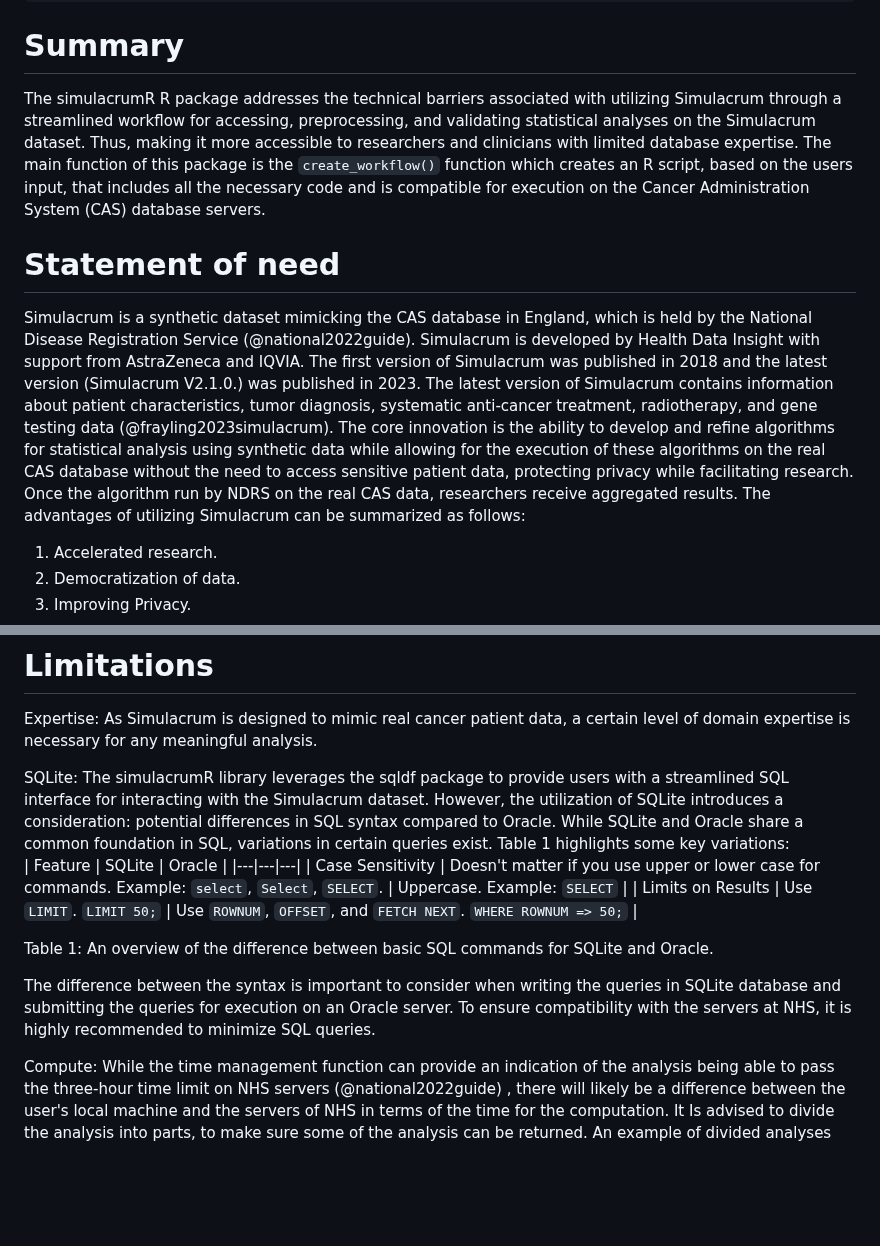
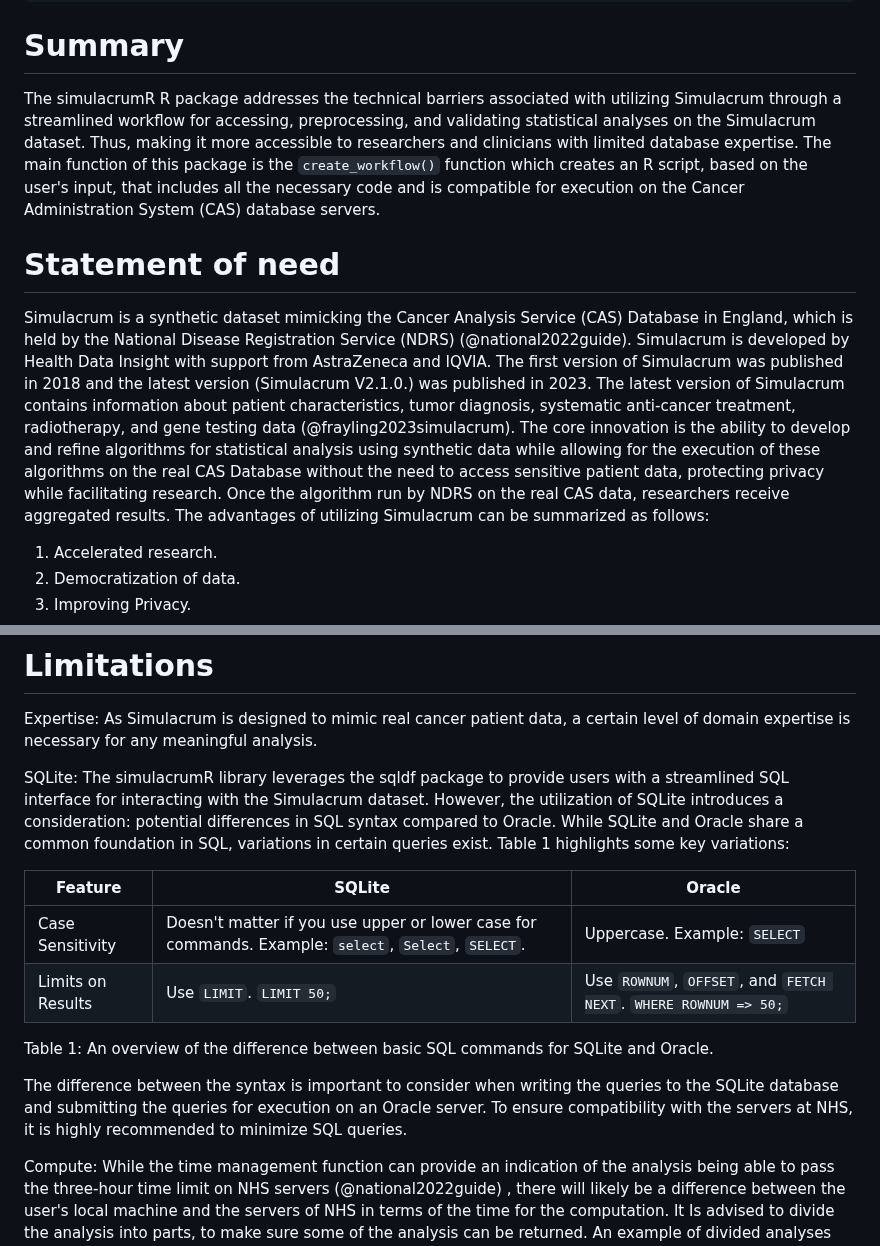
Before and after one commit to aghaynes/simulacrumWorkflowR, a Markdown page: paper.md, 2 parts joined by grey strips. Rendered like a GitHub page; blank space fills up the shorter version.

Commit message:
Martin's final edits.

```diff
--- a/paper.md
+++ b/paper.md
@@ -38,10 +38,10 @@ bibliography: simulacrumrRef.bib
 
 
 # Summary
-The simulacrumR R package addresses the technical barriers associated with utilizing Simulacrum through a streamlined workflow for accessing, preprocessing, and validating statistical analyses on the Simulacrum dataset. Thus, making it more accessible to researchers and clinicians with limited database expertise. The main function of this package is the `create_workflow()` function which creates an R script, based on the users input, that includes all the necessary code and is compatible for execution on the Cancer Administration System (CAS) database servers.
+The simulacrumR R package addresses the technical barriers associated with utilizing Simulacrum through a streamlined workflow for accessing, preprocessing, and validating statistical analyses on the Simulacrum dataset. Thus, making it more accessible to researchers and clinicians with limited database expertise. The main function of this package is the `create_workflow()` function which creates an R script, based on the user's input, that includes all the necessary code and is compatible for execution on the Cancer Administration System (CAS) database servers.
 
 # Statement of need
-Simulacrum is a synthetic dataset mimicking the CAS database in England, which is held by the National Disease Registration Service (@national2022guide). Simulacrum is developed by Health Data Insight with support from AstraZeneca and IQVIA. The first version of Simulacrum was published in 2018 and the latest version (Simulacrum V2.1.0.) was published in 2023. The latest version of Simulacrum contains information about patient characteristics, tumor diagnosis, systematic anti-cancer treatment, radiotherapy, and gene testing data (@frayling2023simulacrum). The core innovation is the ability to develop and refine algorithms for statistical analysis using synthetic data while allowing for the execution of these algorithms on the real CAS database without the need to access sensitive patient data, protecting privacy while facilitating research. Once the algorithm run by NDRS on the real CAS data, researchers receive aggregated results.
+Simulacrum is a synthetic dataset mimicking the Cancer Analysis Service (CAS) Database in England, which is held by the National Disease Registration Service (NDRS) (@national2022guide). Simulacrum is developed by Health Data Insight with support from AstraZeneca and IQVIA. The first version of Simulacrum was published in 2018 and the latest version (Simulacrum V2.1.0.) was published in 2023. The latest version of Simulacrum contains information about patient characteristics, tumor diagnosis, systematic anti-cancer treatment, radiotherapy, and gene testing data (@frayling2023simulacrum). The core innovation is the ability to develop and refine algorithms for statistical analysis using synthetic data while allowing for the execution of these algorithms on the real CAS Database without the need to access sensitive patient data, protecting privacy while facilitating research. Once the algorithm run by NDRS on the real CAS data, researchers receive aggregated results.
 The advantages of utilizing Simulacrum can be summarized as follows:
 
 1.	Accelerated research.
@@ -115,6 +116,7 @@ In the event of an error on NHS servers while executing the analysis pipeline, t
 Expertise: As Simulacrum is designed to mimic real cancer patient data, a certain level of domain expertise is necessary for any meaningful analysis.
 
 SQLite: The simulacrumR library leverages the sqldf package to provide users with a streamlined SQL interface for interacting with the Simulacrum dataset. However, the utilization of SQLite introduces a consideration: potential differences in SQL syntax compared to Oracle. While SQLite and Oracle share a common foundation in SQL, variations in certain queries exist. Table 1 highlights some key variations:
+
 | Feature | SQLite | Oracle |
 |---|---|---|
 | Case Sensitivity | Doesn't matter if you use upper or lower case for commands. Example: `select`, `Select`, `SELECT`. | Uppercase. Example: `SELECT` |
@@ -122,7 +124,7 @@ SQLite: The simulacrumR library leverages the sqldf package to provide users wit
 
 Table 1: An overview of the difference between basic SQL commands for SQLite and Oracle.
 
-The difference between the syntax is important to consider when writing the queries in SQLite database and submitting the queries for execution on an Oracle server. To ensure compatibility with the servers at NHS, it is highly recommended to minimize SQL queries.
+The difference between the syntax is important to consider when writing the queries to the SQLite database and submitting the queries for execution on an Oracle server. To ensure compatibility with the servers at NHS, it is highly recommended to minimize SQL queries.
 
 Compute: While the time management function can provide an indication of the analysis being able to pass the three-hour time limit on NHS servers (@national2022guide) , there will likely be a difference between the user's local machine and the servers of NHS in terms of the time for the computation. It Is advised to divide the analysis into parts, to make sure some of the analysis can be returned. An example of divided analyses can be found in @nielsen2024simulacrum.
 
```
Also changed, not shown: other parts of paper.md (+3 -2 lines).
